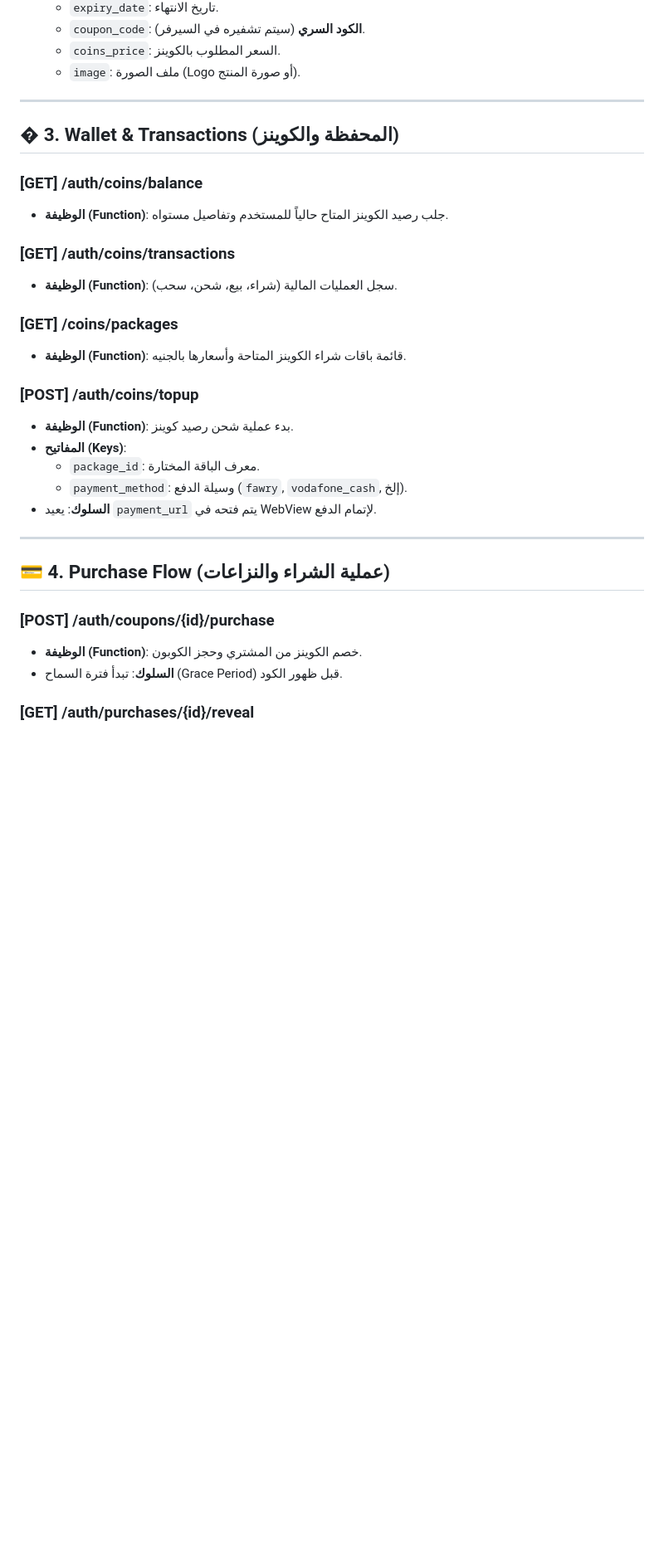
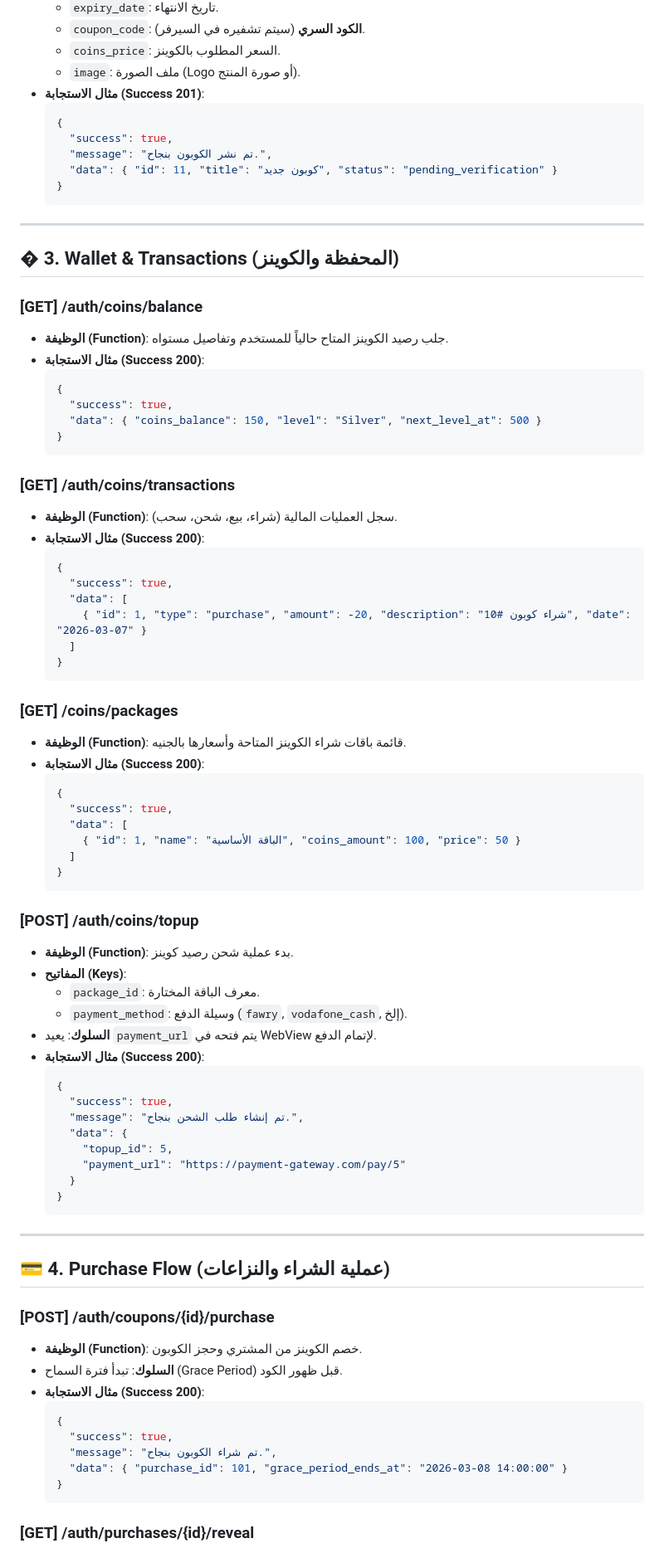
Before and after one commit to Ahmed-Al-Shami/coupon, a Markdown page: mobile_app_prompt.md, the part around one of its changes. Shown at 83% size. Drawn GitHub-style; blank space fills up the shorter version.

````diff
--- a/mobile_app_prompt.md
+++ b/mobile_app_prompt.md
@@ -65,6 +133,14 @@ This is the ultimate technical blueprint for building the CouponX mobile applica
   - `coupon_code`: **الكود السري** (سيتم تشفيره في السيرفر).
   - `coins_price`: السعر المطلوب بالكوينز.
   - `image`: ملف الصورة (Logo أو صورة المنتج).
+- **مثال الاستجابة (Success 201)**:
+  ```json
+  {
+    "success": true,
+    "message": "تم نشر الكوبون بنجاح.",
+    "data": { "id": 11, "title": "كوبون جديد", "status": "pending_verification" }
+  }
+  ```
 
 ---
 
@@ -72,12 +148,37 @@ This is the ultimate technical blueprint for building the CouponX mobile applica
 
 ### [GET] /auth/coins/balance
 - **الوظيفة (Function)**: جلب رصيد الكوينز المتاح حالياً للمستخدم وتفاصيل مستواه.
+- **مثال الاستجابة (Success 200)**:
+  ```json
+  {
+    "success": true,
+    "data": { "coins_balance": 150, "level": "Silver", "next_level_at": 500 }
+  }
+  ```
 
 ### [GET] /auth/coins/transactions
 - **الوظيفة (Function)**: سجل العمليات المالية (شراء، بيع، شحن، سحب).
+- **مثال الاستجابة (Success 200)**:
+  ```json
+  {
+    "success": true,
+    "data": [
+      { "id": 1, "type": "purchase", "amount": -20, "description": "شراء كوبون #10", "date": "2026-03-07" }
+    ]
+  }
+  ```
 
 ### [GET] /coins/packages
 - **الوظيفة (Function)**: قائمة باقات شراء الكوينز المتاحة وأسعارها بالجنيه.
+- **مثال الاستجابة (Success 200)**:
+  ```json
+  {
+    "success": true,
+    "data": [
+      { "id": 1, "name": "الباقة الأساسية", "coins_amount": 100, "price": 50 }
+    ]
+  }
+  ```
 
 ### [POST] /auth/coins/topup
 - **الوظيفة (Function)**: بدء عملية شحن رصيد كوينز.
@@ -85,6 +186,17 @@ This is the ultimate technical blueprint for building the CouponX mobile applica
   - `package_id`: معرف الباقة المختارة.
   - `payment_method`: وسيلة الدفع (`fawry`, `vodafone_cash`, إلخ).
 - **السلوك**: يعيد `payment_url` يتم فتحه في WebView لإتمام الدفع.
+- **مثال الاستجابة (Success 200)**:
+  ```json
+  {
+    "success": true,
+    "message": "تم إنشاء طلب الشحن بنجاح.",
+    "data": {
+      "topup_id": 5,
+      "payment_url": "https://payment-gateway.com/pay/5"
+    }
+  }
+  ```
 
 ---
 
@@ -93,6 +205,14 @@ This is the ultimate technical blueprint for building the CouponX mobile applica
 ### [POST] /auth/coupons/{id}/purchase
 - **الوظيفة (Function)**: خصم الكوينز من المشتري وحجز الكوبون.
 - **السلوك**: تبدأ فترة السماح (Grace Period) قبل ظهور الكود.
+- **مثال الاستجابة (Success 200)**:
+  ```json
+  {
+    "success": true,
+    "message": "تم شراء الكوبون بنجاح.",
+    "data": { "purchase_id": 101, "grace_period_ends_at": "2026-03-08 14:00:00" }
+  }
+  ```
 
 ### [GET] /auth/purchases/{id}/reveal
 - **الوظيفة (Function)**: الكشف عن الكود السري للكوبون بعد انتهاء فترة السماح.
````
Also changed, not shown: other parts of mobile_app_prompt.md (+139 -0 lines).
